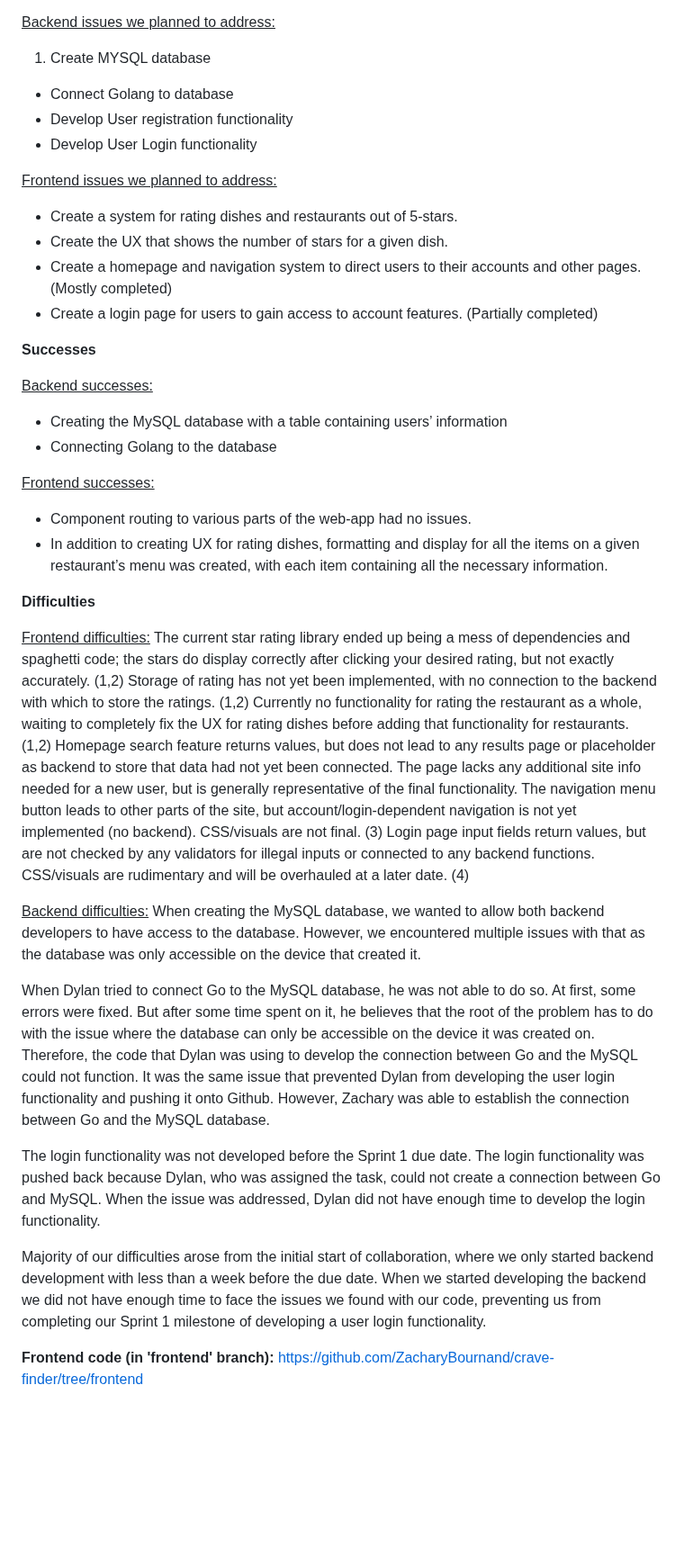
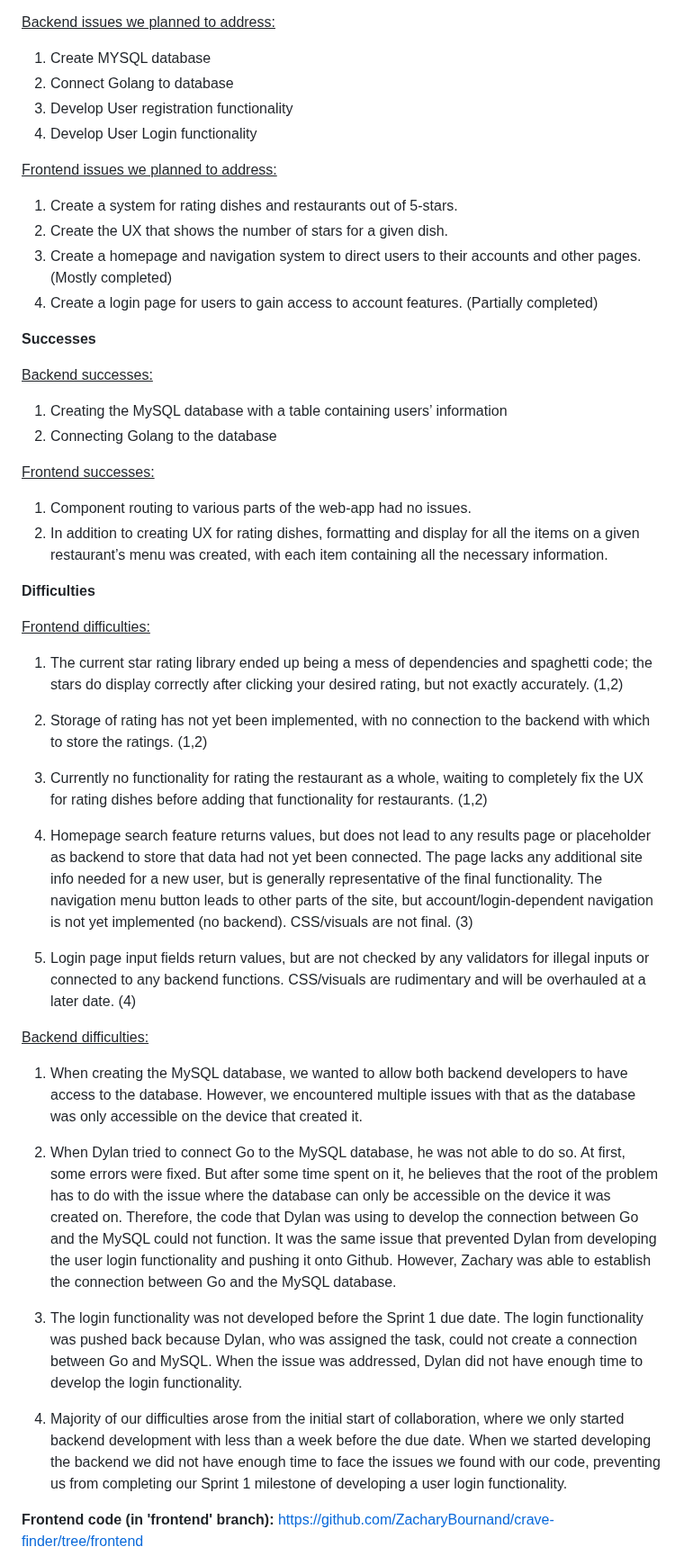
Before and after one commit to ZacharyBournand/crave-finder, a Markdown page: Sprint1.md, the part around the change. Shown at 90% size. GitHub-like rendering; blank space fills up the shorter version.

```diff
--- a/Sprint1.md
+++ b/Sprint1.md
@@ -16,48 +16,54 @@ The following user stories our team attempted to complete before Sprint 1 includ
 
 <ins>Backend issues we planned to address:</ins>
 1. Create MYSQL database
-- Connect Golang to database
-- Develop User registration functionality
-- Develop User Login functionality
+2. Connect Golang to database
+3. Develop User registration functionality
+4. Develop User Login functionality
+
 
 <ins>Frontend issues we planned to address:</ins>
-- Create a system for rating dishes and restaurants out of 5-stars.
-- Create the UX that shows the number of stars for a given dish.
-- Create a homepage and navigation system to direct users to their accounts and other pages. (Mostly completed)
-- Create a login page for users to gain access to account features. (Partially completed)
+1. Create a system for rating dishes and restaurants out of 5-stars.
+2. Create the UX that shows the number of stars for a given dish.
+3. Create a homepage and navigation system to direct users to their accounts and other pages. (Mostly completed)
+4. Create a login page for users to gain access to account features. (Partially completed)
 
 
 
 **Successes**
 
 <ins>Backend successes:</ins>
-- Creating the MySQL database with a table containing users’ information
-- Connecting Golang to the database
+1. Creating the MySQL database with a table containing users’ information
+2. Connecting Golang to the database
 
 
 <ins>Frontend successes:</ins>
-- Component routing to various parts of the web-app had no issues.
-- In addition to creating UX for rating dishes, formatting and display for all the items on a given restaurant’s menu was created, with each item containing all the necessary information.
+1. Component routing to various parts of the web-app had no issues.
+2. In addition to creating UX for rating dishes, formatting and display for all the items on a given restaurant’s menu was created, with each item containing all the necessary information.
 
 
 
 **Difficulties**
 
 <ins>Frontend difficulties:</ins>
-The current star rating library ended up being a mess of dependencies and spaghetti code; the stars do display correctly after clicking your desired rating, but not exactly accurately. (1,2)
-Storage of rating has not yet been implemented, with no connection to the backend with which to store the ratings. (1,2)
-Currently no functionality for rating the restaurant as a whole, waiting to completely fix the UX for rating dishes before adding that functionality for restaurants. (1,2)
-Homepage search feature returns values, but does not lead to any results page or placeholder as backend to store that data had not yet been connected. The page lacks any additional site info needed for a new user, but is generally representative of the final functionality. The navigation menu button leads to other parts of the site, but account/login-dependent navigation is not yet implemented (no backend). CSS/visuals are not final. (3)
-Login page input fields return values, but are not checked by any validators for illegal inputs or connected to any backend functions. CSS/visuals are rudimentary and will be overhauled at a later date. (4)
+1. The current star rating library ended up being a mess of dependencies and spaghetti code; the stars do display correctly after clicking your desired rating, but not exactly accurately. (1,2)
+
+2. Storage of rating has not yet been implemented, with no connection to the backend with which to store the ratings. (1,2)
+
+3. Currently no functionality for rating the restaurant as a whole, waiting to completely fix the UX for rating dishes before adding that functionality for restaurants. (1,2)
+
+4. Homepage search feature returns values, but does not lead to any results page or placeholder as backend to store that data had not yet been connected. The page lacks any additional site info needed for a new user, but is generally representative of the final functionality. The navigation menu button leads to other parts of the site, but account/login-dependent navigation is not yet implemented (no backend). CSS/visuals are not final. (3)
+
+5. Login page input fields return values, but are not checked by any validators for illegal inputs or connected to any backend functions. CSS/visuals are rudimentary and will be overhauled at a later date. (4)
+
 
 <ins>Backend difficulties:</ins>
-When creating the MySQL database, we wanted to allow both backend developers to have access to the database. However, we encountered multiple issues with that as the database was only accessible on the device that created it.
+1. When creating the MySQL database, we wanted to allow both backend developers to have access to the database. However, we encountered multiple issues with that as the database was only accessible on the device that created it.
 
-When Dylan tried to connect Go to the MySQL database, he was not able to do so. At first, some errors were fixed. But after some time spent on it, he believes that the root of the problem has to do with the issue where the database can only be accessible on the device it was created on. Therefore, the code that Dylan was using to develop the connection between Go and the MySQL could not function. It was the same issue that prevented Dylan from developing the user login functionality and pushing it onto Github. However, Zachary was able to establish the connection between Go and the MySQL database.
+2. When Dylan tried to connect Go to the MySQL database, he was not able to do so. At first, some errors were fixed. But after some time spent on it, he believes that the root of the problem has to do with the issue where the database can only be accessible on the device it was created on. Therefore, the code that Dylan was using to develop the connection between Go and the MySQL could not function. It was the same issue that prevented Dylan from developing the user login functionality and pushing it onto Github. However, Zachary was able to establish the connection between Go and the MySQL database.
 
-The login functionality was not developed before the Sprint 1 due date. The login functionality was pushed back because Dylan, who was assigned the task, could not create a connection between Go and MySQL. When the issue was addressed, Dylan did not have enough time to develop the login functionality.
+3. The login functionality was not developed before the Sprint 1 due date. The login functionality was pushed back because Dylan, who was assigned the task, could not create a connection between Go and MySQL. When the issue was addressed, Dylan did not have enough time to develop the login functionality.
 
-Majority of our difficulties arose from the initial start of collaboration, where we only started backend development with less than a week before the due date. When we started developing the backend we did not have enough time to face the issues we found with our code, preventing us from completing our Sprint 1 milestone of developing a user login functionality.
+4. Majority of our difficulties arose from the initial start of collaboration, where we only started backend development with less than a week before the due date. When we started developing the backend we did not have enough time to face the issues we found with our code, preventing us from completing our Sprint 1 milestone of developing a user login functionality.
 
 
 **Frontend code (in 'frontend' branch):**
```
